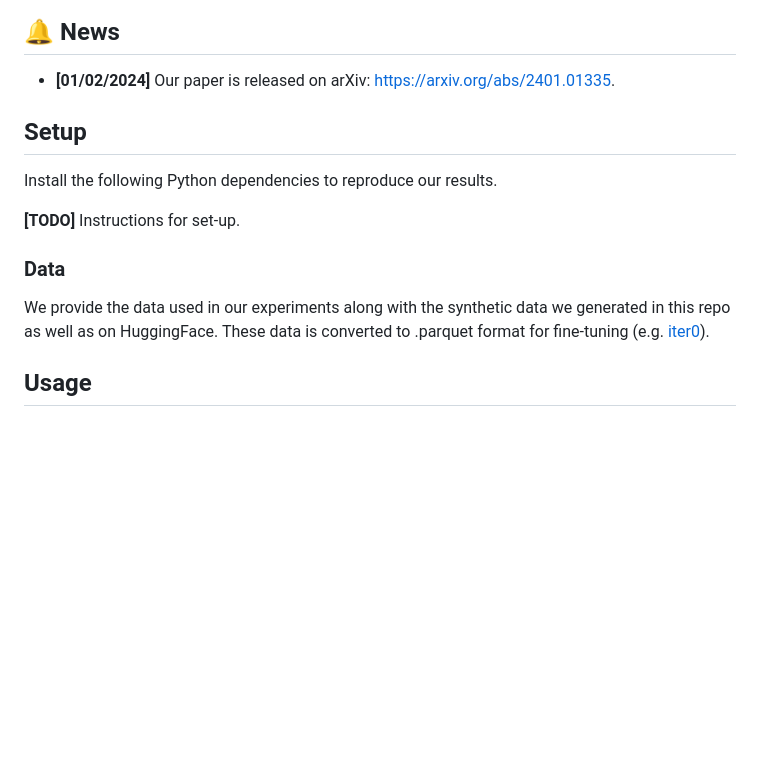
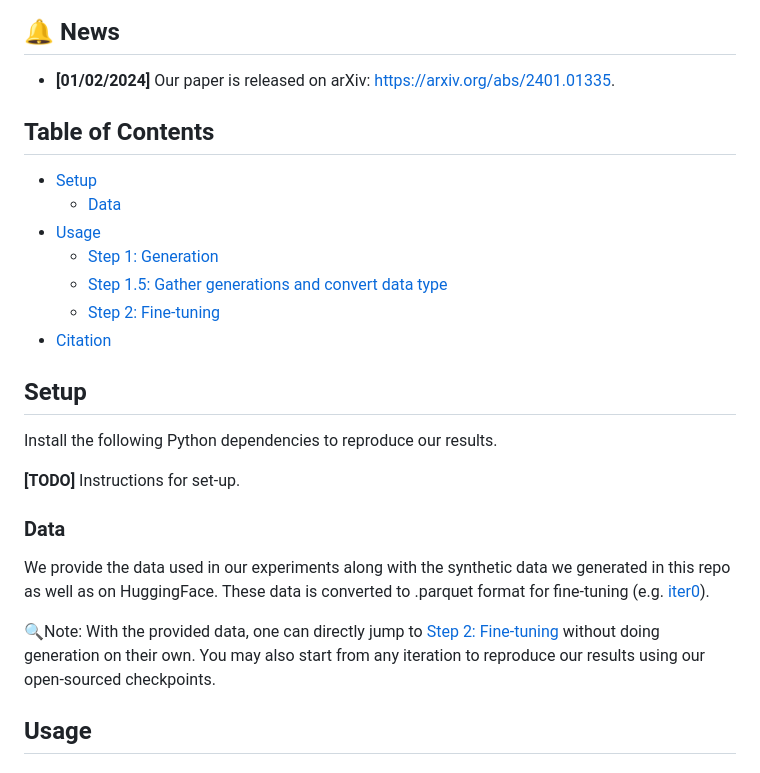
Before and after one commit to uclaml/SPIN, a Markdown page: README.md, the part around the change. GitHub-like rendering; blank space fills up the shorter version.

```diff
--- a/README.md
+++ b/README.md
@@ -12,6 +12,16 @@ Authors: [Zixiang Chen](https://sites.google.com/view/zxchen)\*, [Yihe Deng](htt
 ## 🔔 News
 - **[01/02/2024]** Our paper is released on arXiv: https://arxiv.org/abs/2401.01335.
 
+
+## Table of Contents
+- [Setup](#Setup)
+    - [Data](#Data)
+- [Usage](#Usage)
+    - [Step 1: Generation](#step-1-generation)
+    - [Step 1.5: Gather generations and convert data type](#step-15-gather-generations-and-convert-data-type)
+    - [Step 2: Fine-tuning](#step-2-fine-tuning)
+- [Citation](#Citation)
+
 ## Setup
 Install the following Python dependencies to reproduce our results.
 
@@ -19,6 +29,8 @@ Install the following Python dependencies to reproduce our results.
 
 ### Data
 We provide the data used in our experiments along with the synthetic data we generated in this repo as well as on HuggingFace. These data is converted to .parquet format for fine-tuning (e.g. [iter0](data/iter0/train_prefs-00000-of-00001.parquet)).
+
+🔍Note: With the provided data, one can directly jump to [Step 2: Fine-tuning](#step-2-fine-tuning) without doing generation on their own. You may also start from any iteration to reproduce our results using our open-sourced checkpoints.
 
 
 ## Usage
```
